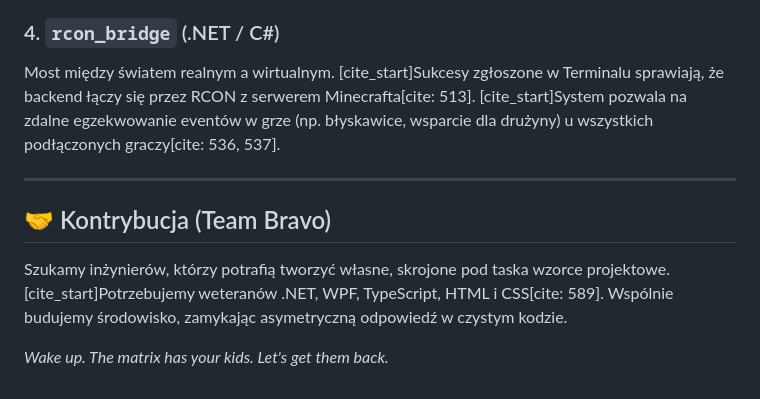
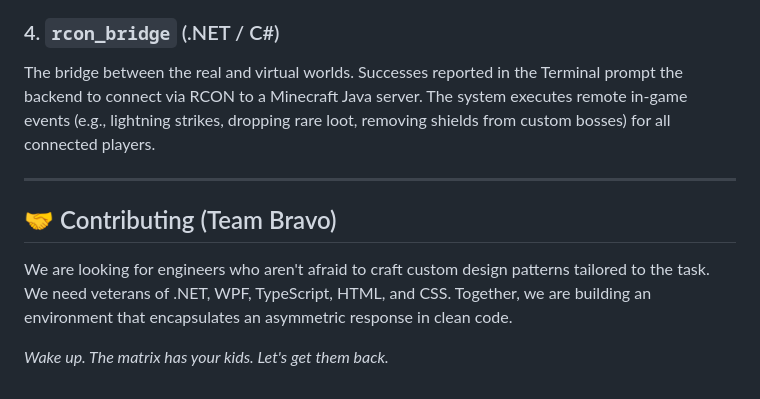
Before and after one commit to morsonio/im-a-hero, a Markdown page: README.md, the part around one of its changes. Drawn GitHub-style.

```diff
--- a/README.md
+++ b/README.md
@@ -44,10 +44,10 @@ Zglitchowany, cyberpunkowy interfejs webowy osadzony w aplikacji. Oddaje sprawcz
 
 ### 4. `rcon_bridge` (.NET / C#)
-Most między światem realnym a wirtualnym. [cite_start]Sukcesy zgłoszone w Terminalu sprawiają, że backend łączy się przez RCON z serwerem Minecrafta[cite: 513]. [cite_start]System pozwala na zdalne egzekwowanie eventów w grze (np. błyskawice, wsparcie dla drużyny) u wszystkich podłączonych graczy[cite: 536, 537].
+The bridge between the real and virtual worlds. Successes reported in the Terminal prompt the backend to connect via RCON to a Minecraft Java server. The system executes remote in-game events (e.g., lightning strikes, dropping rare loot, removing shields from custom bosses) for all connected players.
 
 ---
 
-## 🤝 Kontrybucja (Team Bravo)
-Szukamy inżynierów, którzy potrafią tworzyć własne, skrojone pod taska wzorce projektowe. [cite_start]Potrzebujemy weteranów .NET, WPF, TypeScript, HTML i CSS[cite: 589]. Wspólnie budujemy środowisko, zamykając asymetryczną odpowiedź w czystym kodzie.
+## 🤝 Contributing (Team Bravo)
+We are looking for engineers who aren't afraid to craft custom design patterns tailored to the task. We need veterans of .NET, WPF, TypeScript, HTML, and CSS. Together, we are building an environment that encapsulates an asymmetric response in clean code.
 
 *Wake up. The matrix has your kids. Let's get them back.*
```
Also changed, not shown: other parts of README.md (+23 -23 lines).
